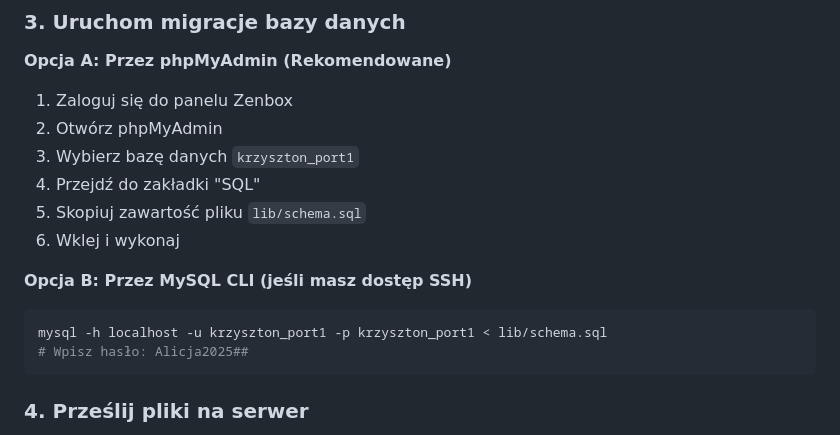
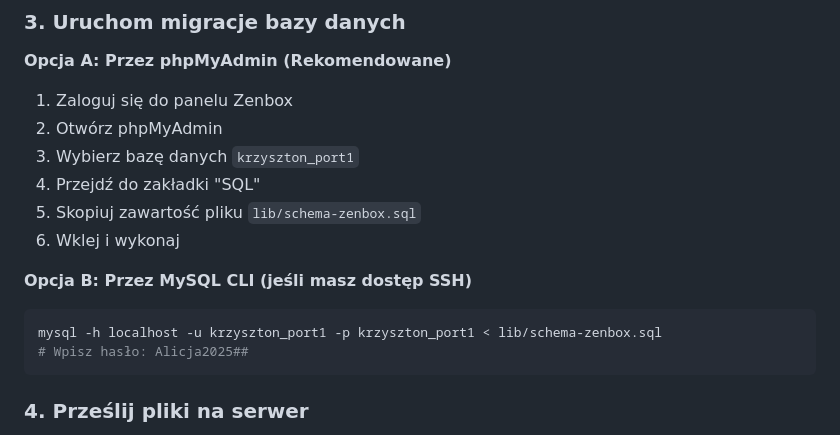
Before and after one commit to zajefajnie-coder/portal, a Markdown page: ZENBOX_SETUP.md, the part around the change. GitHub-like rendering.

Commit message:
Fix schema file reference in ZENBOX_SETUP.md

````diff
--- a/ZENBOX_SETUP.md
+++ b/ZENBOX_SETUP.md
@@ -40,13 +40,13 @@ build-zenbox.bat
 2. Otwórz phpMyAdmin
 3. Wybierz bazę danych `krzyszton_port1`
 4. Przejdź do zakładki "SQL"
-5. Skopiuj zawartość pliku `lib/schema.sql`
+5. Skopiuj zawartość pliku `lib/schema-zenbox.sql`
 6. Wklej i wykonaj
 
 **Opcja B: Przez MySQL CLI (jeśli masz dostęp SSH)**
 
 ```bash
-mysql -h localhost -u krzyszton_port1 -p krzyszton_port1 < lib/schema.sql
+mysql -h localhost -u krzyszton_port1 -p krzyszton_port1 < lib/schema-zenbox.sql
 # Wpisz hasło: Alicja2025##
 ```
 
````
